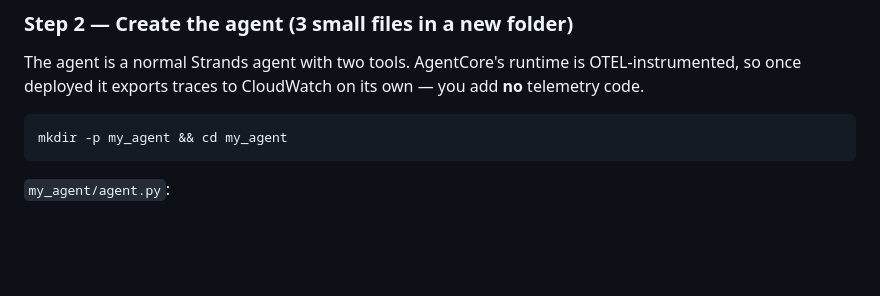
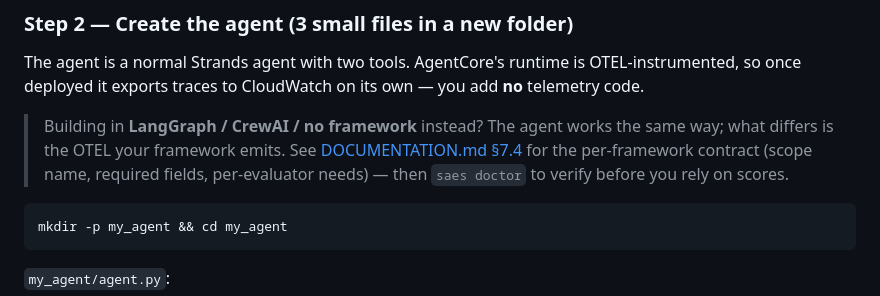
Before and after one commit to milan9527/CustomEval, a Markdown page: WALKTHROUGH.md, the part around the change. Drawn GitHub-style; blank space fills up the shorter version.

````diff
--- a/WALKTHROUGH.md
+++ b/WALKTHROUGH.md
@@ -44,6 +44,12 @@ saes --help          # ⇒ Commands: eval | run | doctor | init | serve
 The agent is a normal Strands agent with two tools. AgentCore's runtime is
 OTEL-instrumented, so once deployed it exports traces to CloudWatch on its own —
 you add **no** telemetry code.
+
+> Building in **LangGraph / CrewAI / no framework** instead? The agent works the
+> same way; what differs is the OTEL your framework emits. See
+> [DOCUMENTATION.md §7.4](DOCUMENTATION.md#74-what-your-agent-must-emit--the-otel-contract-by-framework)
+> for the per-framework contract (scope name, required fields, per-evaluator
+> needs) — then `saes doctor` to verify before you rely on scores.
 
 ```bash
 mkdir -p my_agent && cd my_agent
````
Also changed, not shown: DOCUMENTATION.md (+92 -0 lines).
